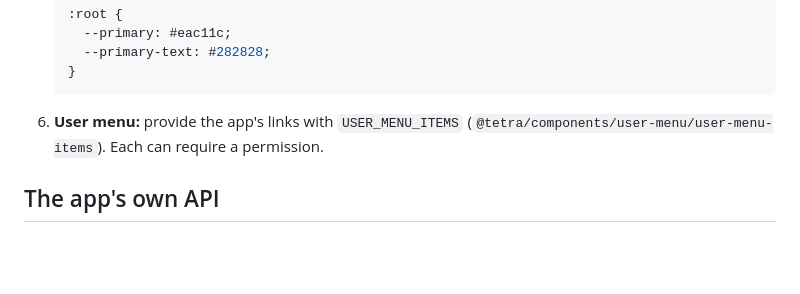
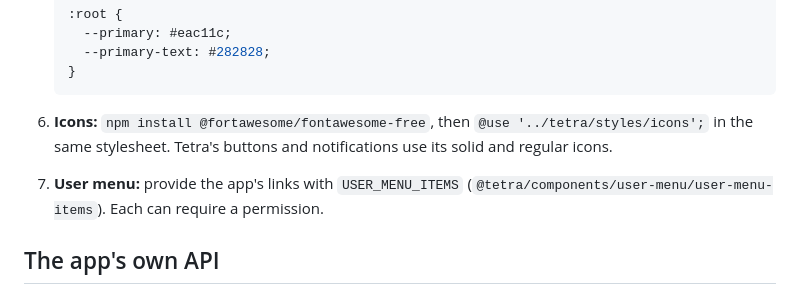
Before and after one commit to ariksavage/tetra, a Markdown page: README.md, the part around the change. Rendered like a GitHub page; blank space fills up the shorter version.

Commit message:
Document installing Font Awesome for Tetra's icons
Co-Authored-By: Claude Opus 5.5 <noreply@anthropic.com>

````diff
--- a/README.md
+++ b/README.md
@@ -46,7 +46,9 @@ moved over.
    }
    ```
 
-6. **User menu:** provide the app's links with `USER_MENU_ITEMS`
+6. **Icons:** `npm install @fortawesome/fontawesome-free`, then `@use '../tetra/styles/icons';` in
+   the same stylesheet. Tetra's buttons and notifications use its solid and regular icons.
+7. **User menu:** provide the app's links with `USER_MENU_ITEMS`
    (`@tetra/components/user-menu/user-menu-items`). Each can require a permission.
 
 ## The app's own API
````
